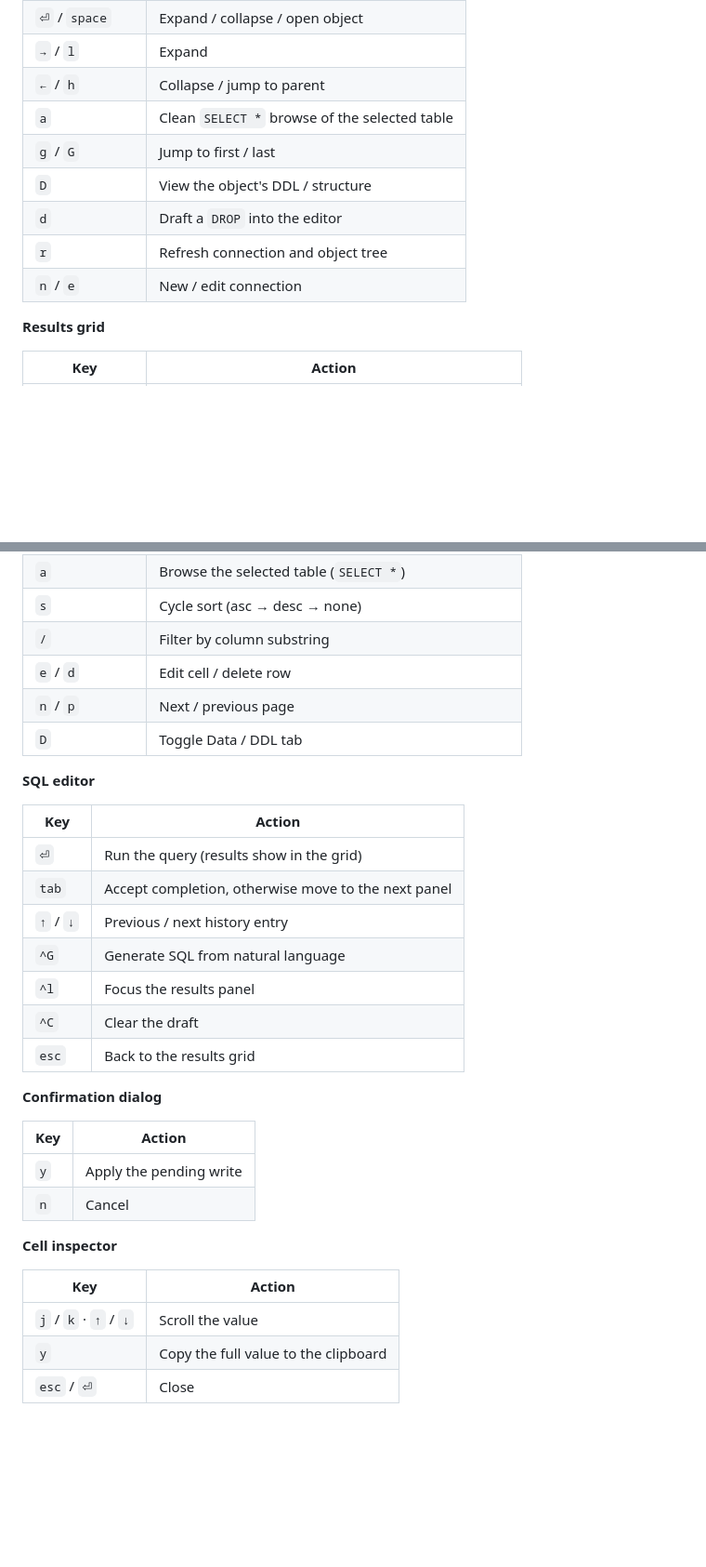
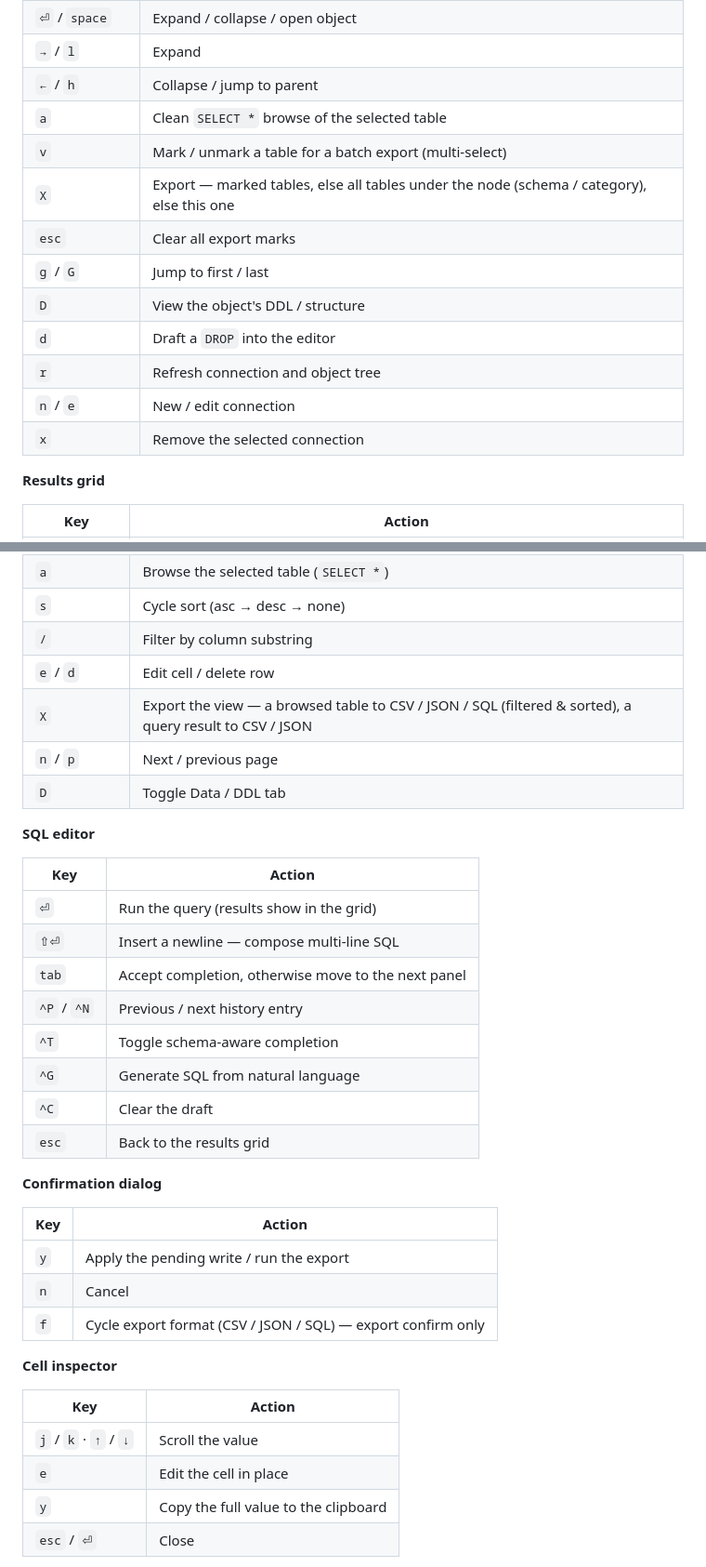
Before and after one commit to Yangeyu/lazysql, a Markdown page: README.md, 2 parts joined by grey strips. Shown at 93% size. Drawn GitHub-style; blank space fills up the shorter version.

```diff
--- a/README.md
+++ b/README.md
@@ -115,11 +116,15 @@ vim-style, panel-based. Grouped by context below; the full list is in-app via `?
 | `→` / `l` | Expand |
 | `←` / `h` | Collapse / jump to parent |
 | `a` | Clean `SELECT *` browse of the selected table |
+| `v` | Mark / unmark a table for a batch export (multi-select) |
+| `X` | Export — marked tables, else all tables under the node (schema / category), else this one |
+| `esc` | Clear all export marks |
 | `g` / `G` | Jump to first / last |
 | `D` | View the object's DDL / structure |
 | `d` | Draft a `DROP` into the editor |
 | `r` | Refresh connection and object tree |
 | `n` / `e` | New / edit connection |
+| `x` | Remove the selected connection |
 
 **Results grid**
 
@@ -134,6 +139,7 @@ vim-style, panel-based. Grouped by context below; the full list is in-app via `?
 | `s` | Cycle sort (asc → desc → none) |
 | `/` | Filter by column substring |
 | `e` / `d` | Edit cell / delete row |
+| `X` | Export the view — a browsed table to CSV / JSON / SQL (filtered & sorted), a query result to CSV / JSON |
 | `n` / `p` | Next / previous page |
 | `D` | Toggle Data / DDL tab |
 
@@ -142,10 +148,11 @@ vim-style, panel-based. Grouped by context below; the full list is in-app via `?
 | Key | Action |
 |----|------|
 | `⏎` | Run the query (results show in the grid) |
+| `⇧⏎` | Insert a newline — compose multi-line SQL |
 | `tab` | Accept completion, otherwise move to the next panel |
-| `↑` / `↓` | Previous / next history entry |
+| `^P` / `^N` | Previous / next history entry |
+| `^T` | Toggle schema-aware completion |
 | `^G` | Generate SQL from natural language |
-| `^l` | Focus the results panel |
 | `^C` | Clear the draft |
 | `esc` | Back to the results grid |
 
@@ -153,14 +160,16 @@ vim-style, panel-based. Grouped by context below; the full list is in-app via `?
 
 | Key | Action |
 |----|------|
-| `y` | Apply the pending write |
+| `y` | Apply the pending write / run the export |
 | `n` | Cancel |
+| `f` | Cycle export format (CSV / JSON / SQL) — export confirm only |
 
 **Cell inspector**
 
 | Key | Action |
 |----|------|
 | `j` / `k` · `↑` / `↓` | Scroll the value |
+| `e` | Edit the cell in place |
 | `y` | Copy the full value to the clipboard |
 | `esc` / `⏎` | Close |
 
```
Also changed, not shown: other parts of README.md (+3 -2 lines), README.zh-CN.md (+14 -5 lines).
